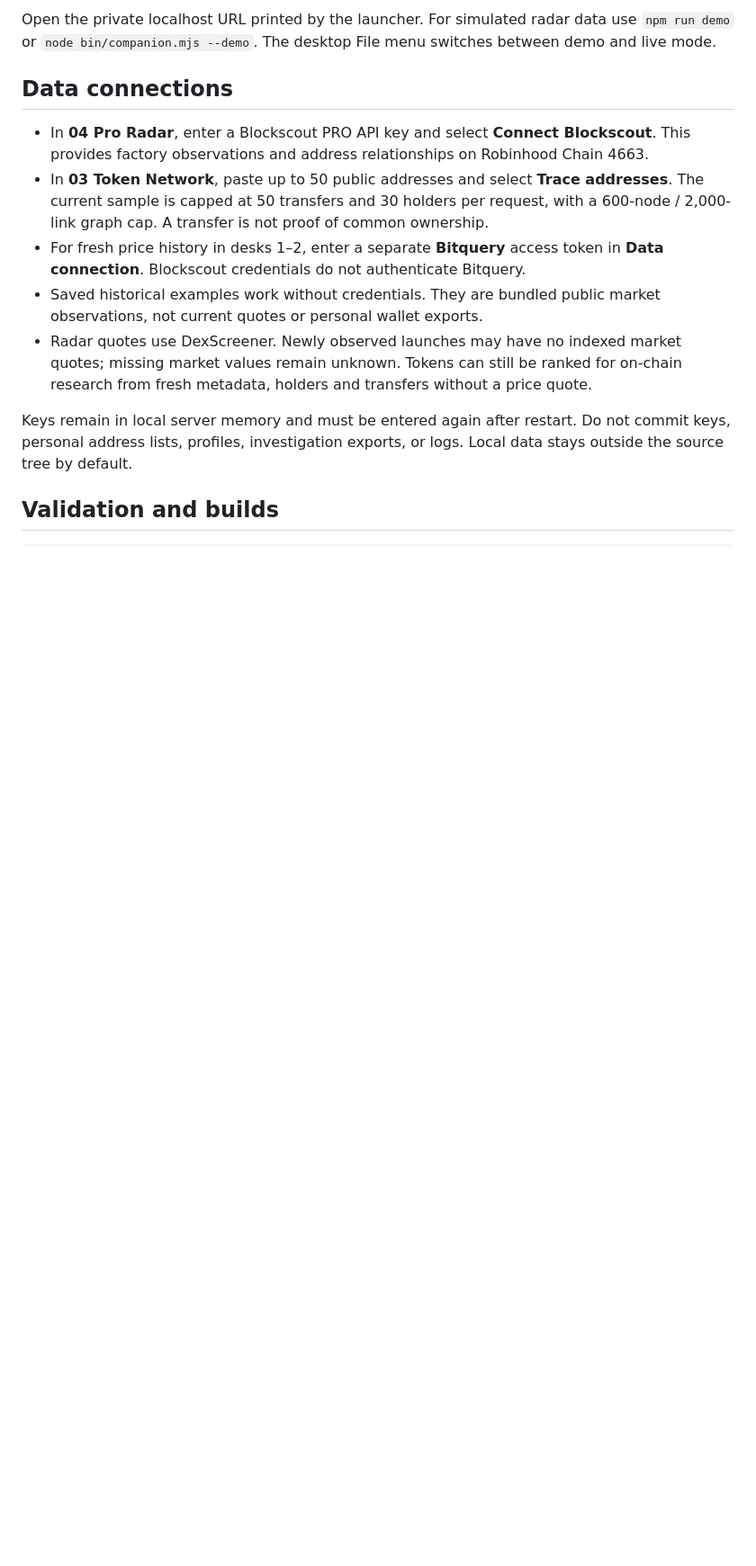
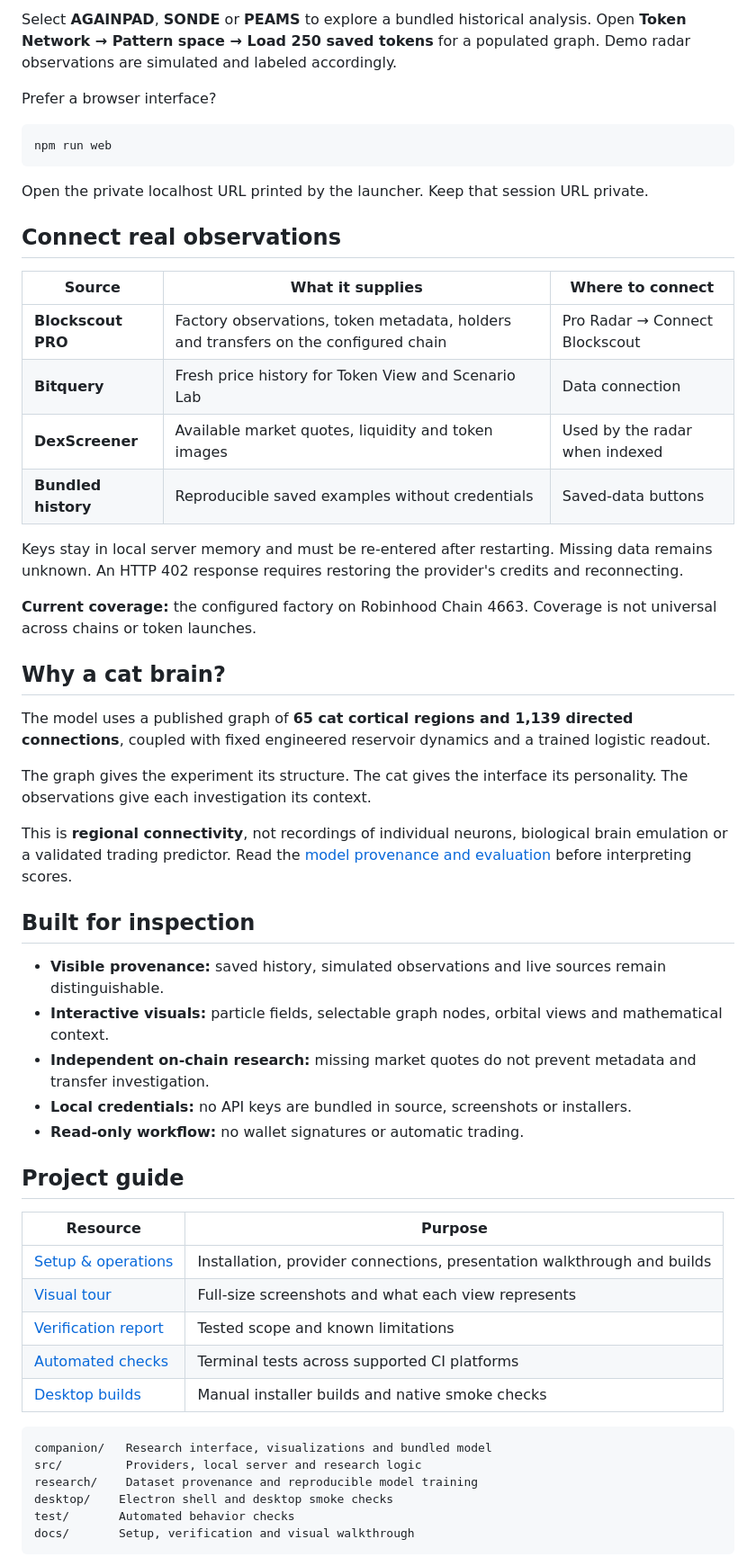
Before and after one commit to bubblik525/catbra1n, a Markdown page: README.md, the part around one of its changes. Shown at 90% size. Rendered like a GitHub page; blank space fills up the shorter version.

````diff
--- a/README.md
+++ b/README.md
@@ -20,15 +82,60 @@ node bin/companion.mjs
 ```
 
-Open the private localhost URL printed by the launcher. For simulated radar data use `npm run demo` or `node bin/companion.mjs --demo`. The desktop File menu switches between demo and live mode.
+Select **AGAINPAD**, **SONDE** or **PEAMS** to explore a bundled historical analysis. Open **Token Network → Pattern space → Load 250 saved tokens** for a populated graph. Demo radar observations are simulated and labeled accordingly.
 
-## Data connections
+Prefer a browser interface?
 
-- In **04 Pro Radar**, enter a Blockscout PRO API key and select **Connect Blockscout**. This provides factory observations and address relationships on Robinhood Chain 4663.
-- In **03 Token Network**, paste up to 50 public addresses and select **Trace addresses**. The current sample is capped at 50 transfers and 30 holders per request, with a 600-node / 2,000-link graph cap. A transfer is not proof of common ownership.
-- For fresh price history in desks 1–2, enter a separate **Bitquery** access token in **Data connection**. Blockscout credentials do not authenticate Bitquery.
-- Saved historical examples work without credentials. They are bundled public market observations, not current quotes or personal wallet exports.
-- Radar quotes use DexScreener. Newly observed launches may have no indexed market quotes; missing market values remain unknown. Tokens can still be ranked for on-chain research from fresh metadata, holders and transfers without a price quote.
+```sh
+npm run web
+```
 
-Keys remain in local server memory and must be entered again after restart. Do not commit keys, personal address lists, profiles, investigation exports, or logs. Local data stays outside the source tree by default.
+Open the private localhost URL printed by the launcher. Keep that session URL private.
 
-## Validation and builds
+## Connect real observations
+
+| Source | What it supplies | Where to connect |
+| --- | --- | --- |
+| **Blockscout PRO** | Factory observations, token metadata, holders and transfers on the configured chain | Pro Radar → Connect Blockscout |
+| **Bitquery** | Fresh price history for Token View and Scenario Lab | Data connection |
+| **DexScreener** | Available market quotes, liquidity and token images | Used by the radar when indexed |
+| **Bundled history** | Reproducible saved examples without credentials | Saved-data buttons |
+
+Keys stay in local server memory and must be re-entered after restarting. Missing data remains unknown. An HTTP 402 response requires restoring the provider's credits and reconnecting.
+
+**Current coverage:** the configured factory on Robinhood Chain 4663. Coverage is not universal across chains or token launches.
+
+## Why a cat brain?
+
+The model uses a published graph of **65 cat cortical regions and 1,139 directed connections**, coupled with fixed engineered reservoir dynamics and a trained logistic readout.
+
+The graph gives the experiment its structure. The cat gives the interface its personality. The observations give each investigation its context.
+
+This is **regional connectivity**, not recordings of individual neurons, biological brain emulation or a validated trading predictor. Read the [model provenance and evaluation](docs/SETUP.md#model-provenance) before interpreting scores.
+
+## Built for inspection
+
+- **Visible provenance:** saved history, simulated observations and live sources remain distinguishable.
+- **Interactive visuals:** particle fields, selectable graph nodes, orbital views and mathematical context.
+- **Independent on-chain research:** missing market quotes do not prevent metadata and transfer investigation.
+- **Local credentials:** no API keys are bundled in source, screenshots or installers.
+- **Read-only workflow:** no wallet signatures or automatic trading.
+
+## Project guide
+
+| Resource | Purpose |
+| --- | --- |
+| [Setup & operations](docs/SETUP.md) | Installation, provider connections, presentation walkthrough and builds |
+| [Visual tour](docs/SHOWCASE.md) | Full-size screenshots and what each view represents |
+| [Verification report](docs/QA-2026-09-21.md) | Tested scope and known limitations |
+| [Automated checks](https://github.com/bubblik525/catbra1n/actions/workflows/test.yml) | Terminal tests across supported CI platforms |
+| [Desktop builds](https://github.com/bubblik525/catbra1n/actions/workflows/desktop.yml) | Manual installer builds and native smoke checks |
+
+```text
+companion/   Research interface, visualizations and bundled model
+src/         Providers, local server and research logic
+research/    Dataset provenance and reproducible model training
+desktop/    Electron shell and desktop smoke checks
+test/       Automated behavior checks
+docs/       Setup, verification and visual walkthrough
+```
+
````
Also changed, not shown: other parts of README.md (+79 -48 lines), docs/SETUP.md (added, +89 -0 lines), docs/SHOWCASE.md (added, +45 -0 lines), docs/media/neural-topography.png (added), docs/media/scenario-lab.png (added), docs/media/token-network.png (added), docs/media/token-view.png (added), 2 other files.
